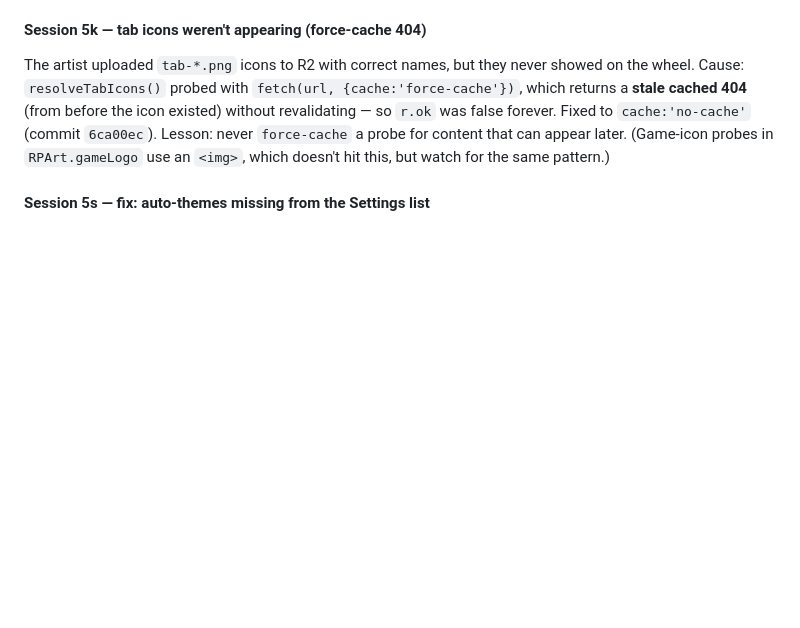
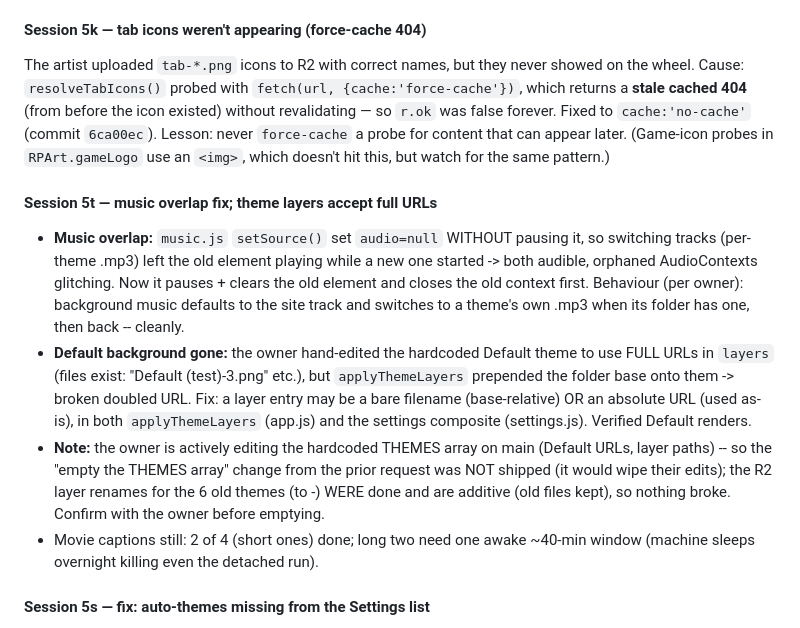
Before and after one commit to VVVULTURE/red-portal-DKR-LCL, a Markdown page: docs/SESSION-HISTORY.md, the part around the change. GitHub-like rendering; blank space fills up the shorter version.

Commit message:
Document music overlap fix + full-URL layers (Session 5t)
Co-Authored-By: Claude Opus 4.8 <noreply@anthropic.com>

```diff
--- a/docs/SESSION-HISTORY.md
+++ b/docs/SESSION-HISTORY.md
@@ -750,6 +750,28 @@ Fixed to `cache:'no-cache'` (commit `6ca00ec`). Lesson: never `force-cache` a
 probe for content that can appear later. (Game-icon probes in `RPArt.gameLogo`
 use an `<img>`, which doesn't hit this, but watch for the same pattern.)
 
+#### Session 5t — music overlap fix; theme layers accept full URLs
+
+- **Music overlap:** `music.js` `setSource()` set `audio=null` WITHOUT pausing
+  it, so switching tracks (per-theme .mp3) left the old element playing while a
+  new one started -> both audible, orphaned AudioContexts glitching. Now it
+  pauses + clears the old element and closes the old context first. Behaviour
+  (per owner): background music defaults to the site track and switches to a
+  theme's own .mp3 when its folder has one, then back -- cleanly.
+- **Default background gone:** the owner hand-edited the hardcoded Default theme
+  to use FULL URLs in `layers` (files exist: "Default (test)-3.png" etc.), but
+  `applyThemeLayers` prepended the folder base onto them -> broken doubled URL.
+  Fix: a layer entry may be a bare filename (base-relative) OR an absolute URL
+  (used as-is), in both `applyThemeLayers` (app.js) and the settings composite
+  (settings.js). Verified Default renders.
+- **Note:** the owner is actively editing the hardcoded THEMES array on main
+  (Default URLs, layer paths) -- so the "empty the THEMES array" change from
+  the prior request was NOT shipped (it would wipe their edits); the R2 layer
+  renames for the 6 old themes (to <Folder>-<n>) WERE done and are additive
+  (old files kept), so nothing broke. Confirm with the owner before emptying.
+- Movie captions still: 2 of 4 (short ones) done; long two need one awake
+  ~40-min window (machine sleeps overnight killing even the detached run).
+
 #### Session 5s — fix: auto-themes missing from the Settings list
 
 The Settings theme grid is built once at load (settings.js `build()` -> `fillAppearance`), which ran BEFORE the async `discoverThemes()` fetch resolved, so synced themes were in `RP.THEMES` but never in the visible list (and thus "had no previews"). Fix: `discoverThemes()` dispatches `rp:themes` (after adding, and again once the sampled colours land); settings.js rebuilds the grid on it. Also confirmed a persisted auto-theme restores instead of staying on default. Verified on prod: 17 themes / 17 cards, all new themes + previews present, default bg renders. NOTE: the owner also edits index.html on main directly (e.g. "Update Portal theme background"), so rebase before push. "default background broken" was not reproducible here (likely a stale browser cache before the version bump). ver 20260918a.
```
